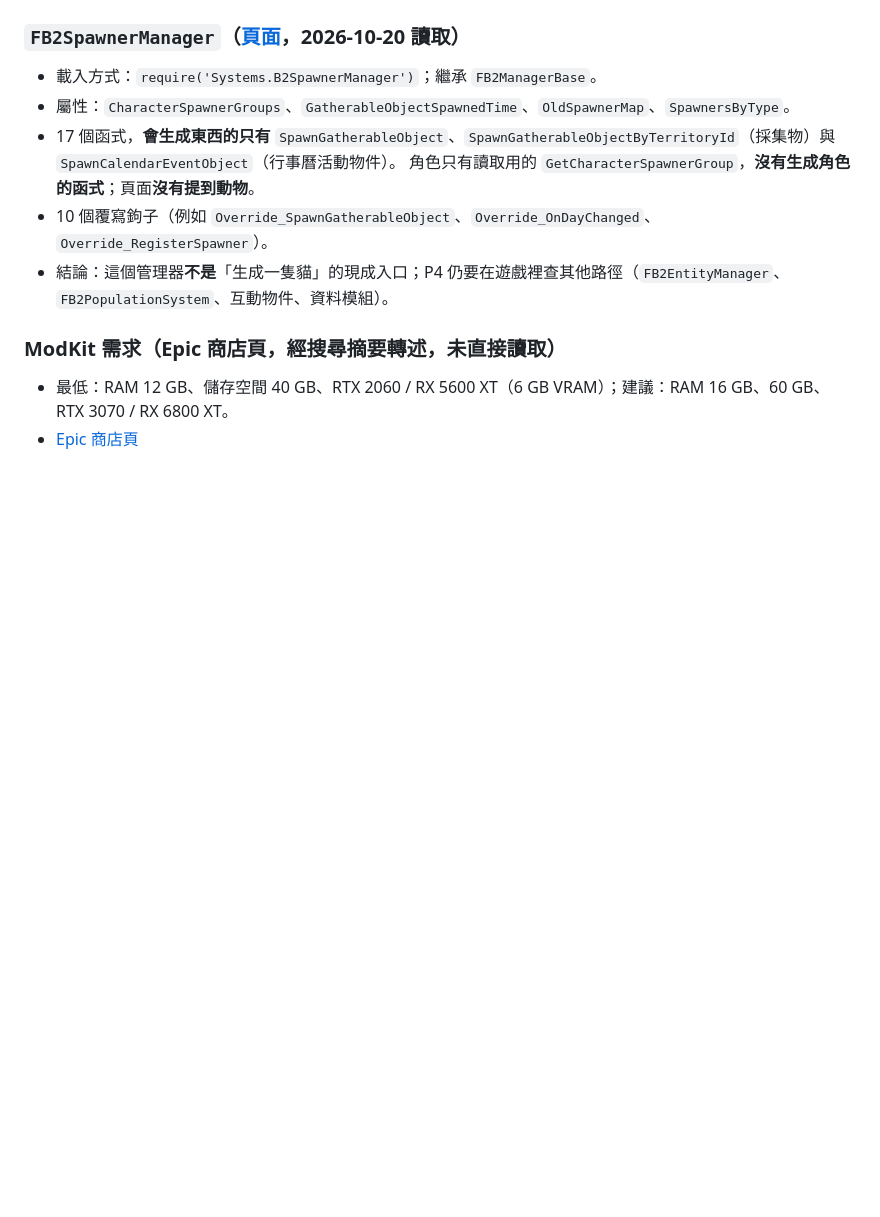
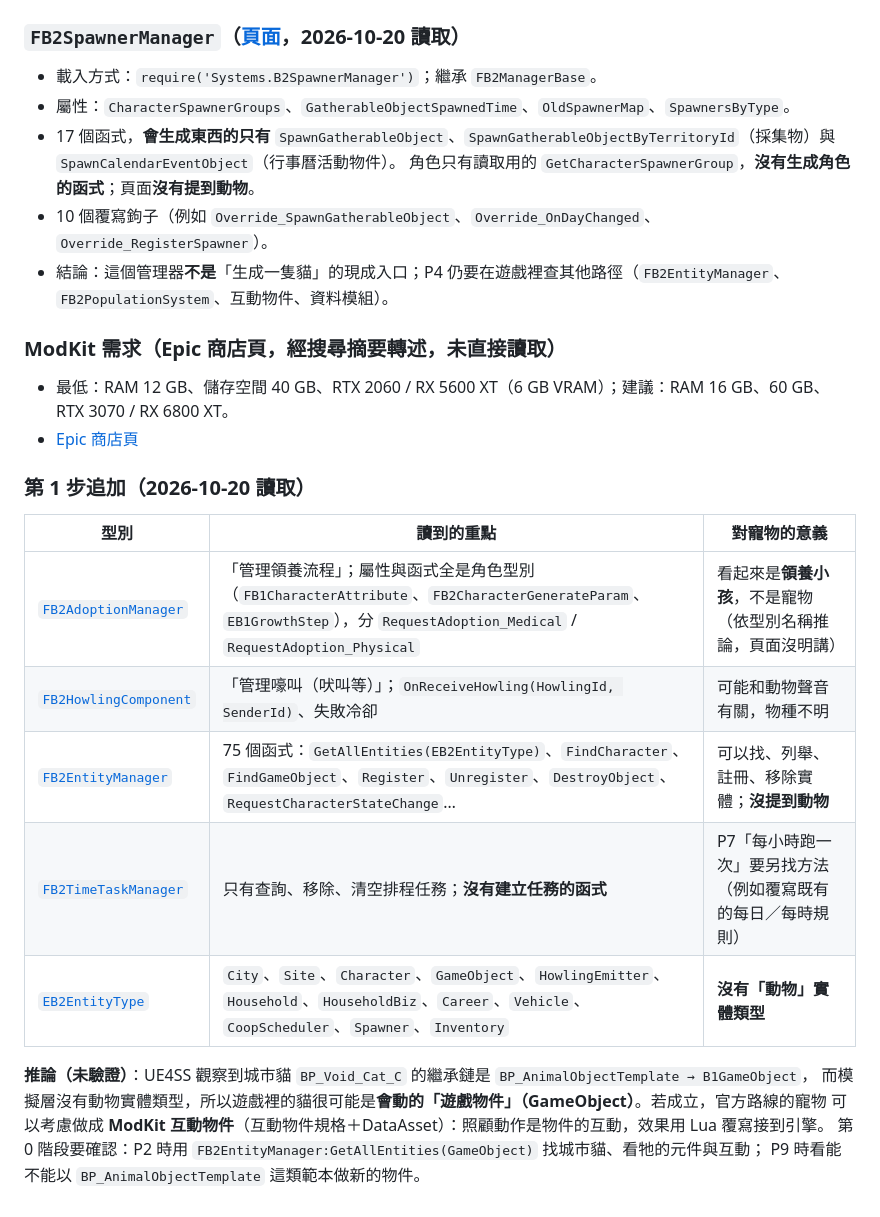
Before and after one commit to Tim2840/Inzoi-mod, a Markdown page: docs/modkit-route.md, the part around the change. Rendered like a GitHub page; blank space fills up the shorter version.

Commit message:
docs: record adoption, howling, entity and time-task API details; cats are likely game objects
The B2 entity-type enum has no animal type, and the city cats seen through UE4SS inherit from BP_AnimalObjectTemplate -> B1GameObject, so cats are probably game objects. Recorded as an untested inference with the Phase 0 checks that would confirm it (P2, P9). Adoption manager looks like child adoption (from type names); the time-task manager cannot create tasks.

Co-Authored-By: Claude Opus 5.5 <noreply@anthropic.com>

```diff
--- a/docs/modkit-route.md
+++ b/docs/modkit-route.md
@@ -94,3 +94,19 @@
 
 - 最低：RAM 12 GB、儲存空間 40 GB、RTX 2060 / RX 5600 XT（6 GB VRAM）；建議：RAM 16 GB、60 GB、RTX 3070 / RX 6800 XT。
 - [Epic 商店頁](https://store.epicgames.com/en-US/p/inzoi-modkit)
+
+### 第 1 步追加（2026-10-20 讀取）
+
+| 型別 | 讀到的重點 | 對寵物的意義 |
+|---|---|---|
+| [`FB2AdoptionManager`](https://mod-docs.playinzoi.com/docs/modkit-docs/wiki/luaapi/b2/systems/fb2adoptionmanager) | 「管理領養流程」；屬性與函式全是角色型別（`FB1CharacterAttribute`、`FB2CharacterGenerateParam`、`EB1GrowthStep`），分 `RequestAdoption_Medical` / `RequestAdoption_Physical` | 看起來是**領養小孩**，不是寵物（依型別名稱推論，頁面沒明講） |
+| [`FB2HowlingComponent`](https://mod-docs.playinzoi.com/docs/modkit-docs/wiki/luaapi/b2/components/fb2howlingcomponent) | 「管理嚎叫（吠叫等）」；`OnReceiveHowling(HowlingId, SenderId)`、失敗冷卻 | 可能和動物聲音有關，物種不明 |
+| [`FB2EntityManager`](https://mod-docs.playinzoi.com/docs/modkit-docs/wiki/luaapi/b2/systems/fb2entitymanager) | 75 個函式：`GetAllEntities(EB2EntityType)`、`FindCharacter`、`FindGameObject`、`Register`、`Unregister`、`DestroyObject`、`RequestCharacterStateChange`… | 可以找、列舉、註冊、移除實體；**沒提到動物** |
+| [`FB2TimeTaskManager`](https://mod-docs.playinzoi.com/docs/modkit-docs/wiki/luaapi/b2/systems/fb2timetaskmanager) | 只有查詢、移除、清空排程任務；**沒有建立任務的函式** | P7「每小時跑一次」要另找方法（例如覆寫既有的每日／每時規則） |
+| [`EB2EntityType`](https://mod-docs.playinzoi.com/docs/modkit-docs/wiki/luaapi/b2/enums/eb2entitytype) | `City`、`Site`、`Character`、`GameObject`、`HowlingEmitter`、`Household`、`HouseholdBiz`、`Career`、`Vehicle`、`CoopScheduler`、`Spawner`、`Inventory` | **沒有「動物」實體類型** |
+
+**推論（未驗證）**：UE4SS 觀察到城市貓 `BP_Void_Cat_C` 的繼承鏈是 `BP_AnimalObjectTemplate → B1GameObject`，
+而模擬層沒有動物實體類型，所以遊戲裡的貓很可能是**會動的「遊戲物件」（GameObject）**。若成立，官方路線的寵物
+可以考慮做成 **ModKit 互動物件**（互動物件規格＋DataAsset）：照顧動作是物件的互動，效果用 Lua 覆寫接到引擎。
+第 0 階段要確認：P2 時用 `FB2EntityManager:GetAllEntities(GameObject)` 找城市貓、看牠的元件與互動；
+P9 時看能不能以 `BP_AnimalObjectTemplate` 這類範本做新的物件。
```
